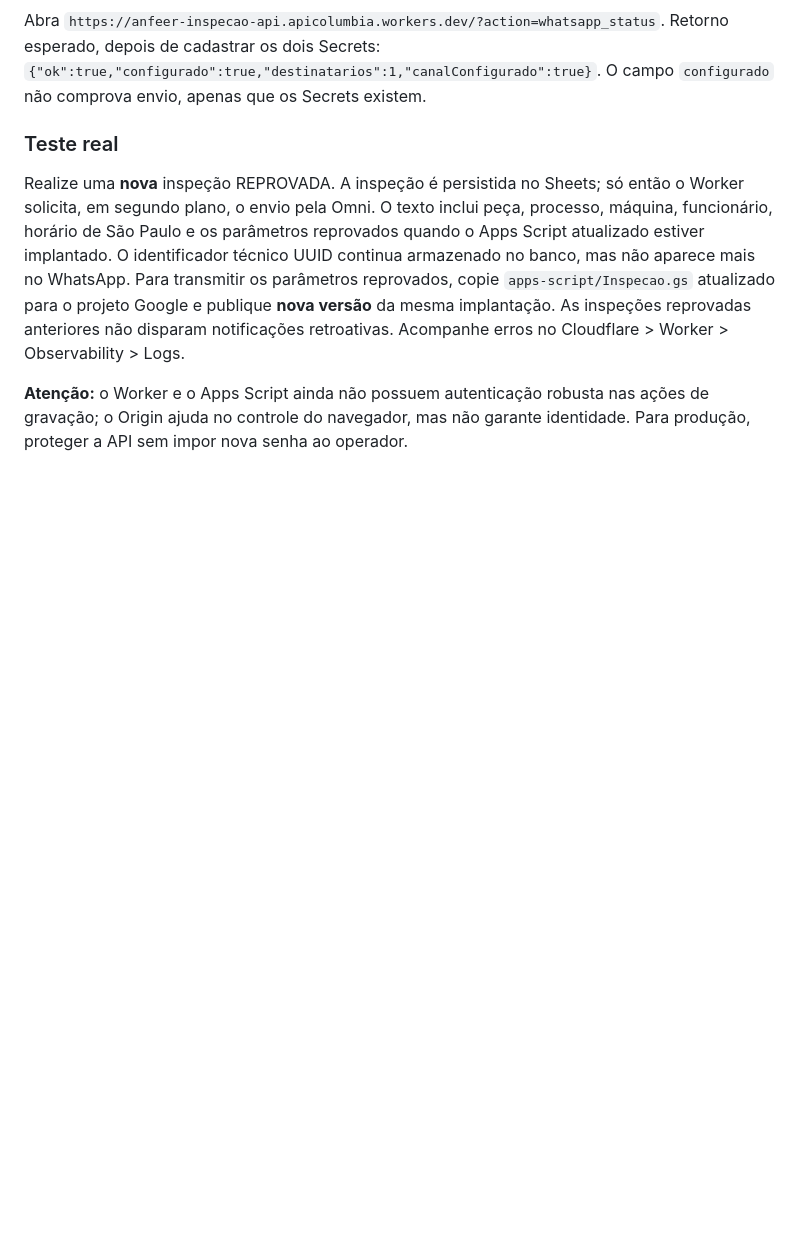
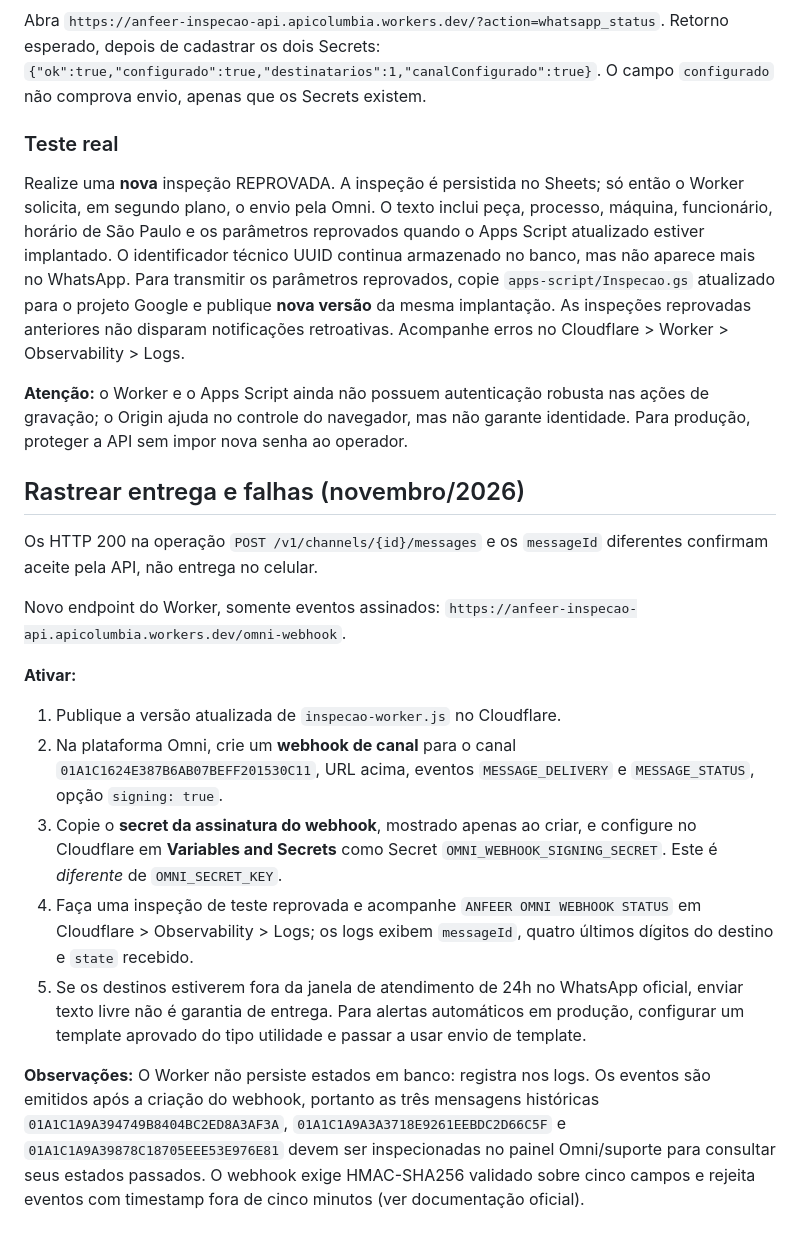
Before and after one commit to richardfinardi/anfeer, a Markdown page: cloudflare/README.md, the part around the change. Rendered like a GitHub page; blank space fills up the shorter version.

Commit message:
docs: habilitar webhook assinado Omni e diagnosticar entrega WhatsApp

```diff
--- a/cloudflare/README.md
+++ b/cloudflare/README.md
@@ -53,3 +53,18 @@ As inspeções reprovadas anteriores não disparam notificações retroativas.
 Acompanhe erros no Cloudflare > Worker > Observability > Logs.
 
 **Atenção:** o Worker e o Apps Script ainda não possuem autenticação robusta nas ações de gravação; o Origin ajuda no controle do navegador, mas não garante identidade. Para produção, proteger a API sem impor nova senha ao operador.
+
+## Rastrear entrega e falhas (novembro/2026)
+Os HTTP 200 na operação `POST /v1/channels/{id}/messages` e os `messageId` diferentes confirmam aceite pela API, não entrega no celular.
+
+Novo endpoint do Worker, somente eventos assinados:
+`https://anfeer-inspecao-api.apicolumbia.workers.dev/omni-webhook`.
+
+**Ativar:**
+1. Publique a versão atualizada de `inspecao-worker.js` no Cloudflare.
+2. Na plataforma Omni, crie um **webhook de canal** para o canal `01A1C1624E387B6AB07BEFF201530C11`, URL acima, eventos `MESSAGE_DELIVERY` e `MESSAGE_STATUS`, opção `signing: true`.
+3. Copie o **secret da assinatura do webhook**, mostrado apenas ao criar, e configure no Cloudflare em **Variables and Secrets** como Secret `OMNI_WEBHOOK_SIGNING_SECRET`. Este é *diferente* de `OMNI_SECRET_KEY`.
+4. Faça uma inspeção de teste reprovada e acompanhe `ANFEER OMNI WEBHOOK STATUS` em Cloudflare > Observability > Logs; os logs exibem `messageId`, quatro últimos dígitos do destino e `state` recebido.
+5. Se os destinos estiverem fora da janela de atendimento de 24h no WhatsApp oficial, enviar texto livre não é garantia de entrega. Para alertas automáticos em produção, configurar um template aprovado do tipo utilidade e passar a usar envio de template.
+
+**Observações:** O Worker não persiste estados em banco: registra nos logs. Os eventos são emitidos após a criação do webhook, portanto as três mensagens históricas `01A1C1A9A394749B8404BC2ED8A3AF3A`, `01A1C1A9A3A3718E9261EEBDC2D66C5F` e `01A1C1A9A39878C18705EEE53E976E81` devem ser inspecionadas no painel Omni/suporte para consultar seus estados passados. O webhook exige HMAC-SHA256 validado sobre cinco campos e rejeita eventos com timestamp fora de cinco minutos (ver documentação oficial).
```
